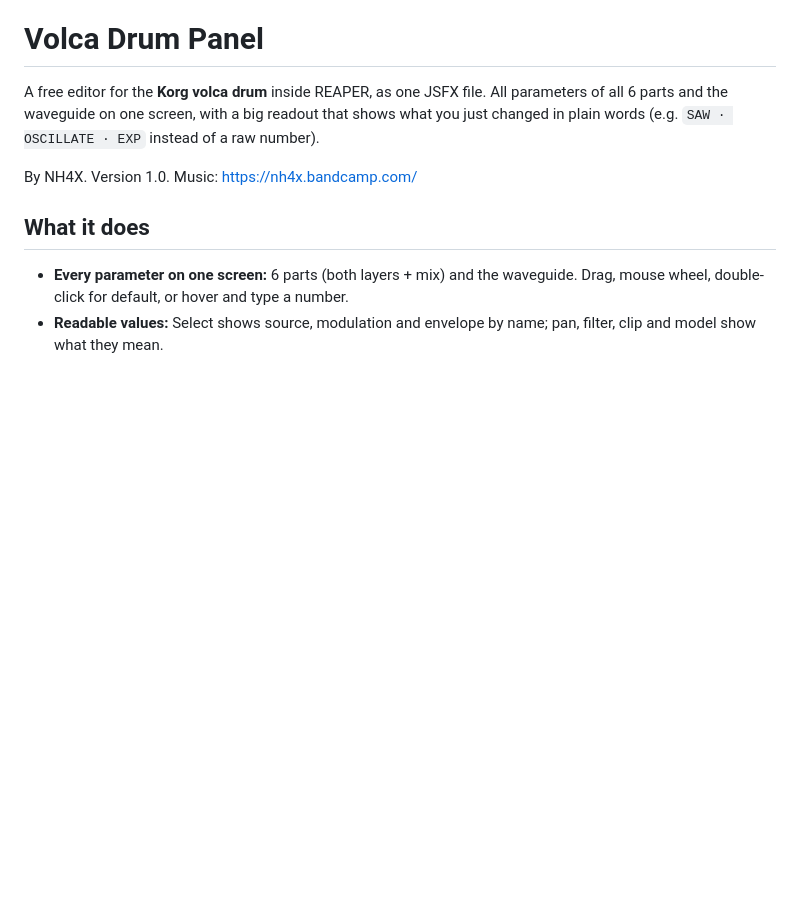
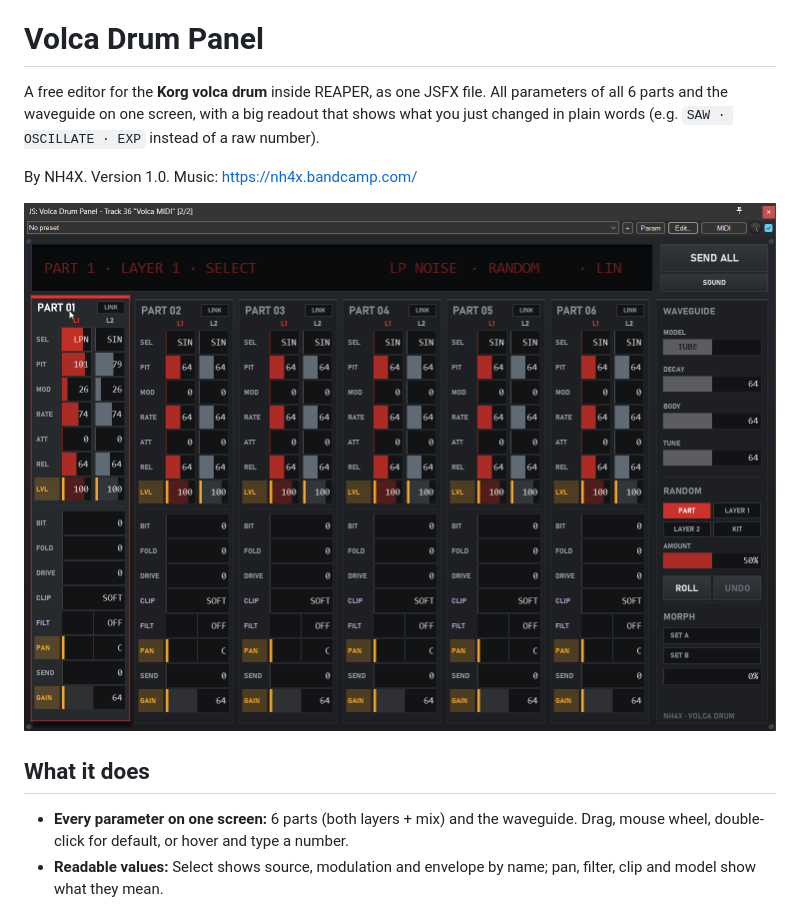
Before and after one commit to NH4Xnet/volca-drum-panel, a Markdown page: README.md, the part around the change. GitHub-like rendering; pictures changed too: screenshot.png (added); blank space fills up the shorter version.

Commit message:
Add screenshot to README
Co-Authored-By: Claude Opus 5.5 <noreply@anthropic.com>

```diff
--- a/README.md
+++ b/README.md
@@ -3,6 +3,8 @@
 A free editor for the **Korg volca drum** inside REAPER, as one JSFX file. All parameters of all 6 parts and the waveguide on one screen, with a big readout that shows what you just changed in plain words (e.g. `SAW · OSCILLATE · EXP` instead of a raw number).
 
 By NH4X. Version 1.0. Music: https://nh4x.bandcamp.com/
+
+![Volca Drum Panel in REAPER](screenshot.png)
 
 ## What it does
 - **Every parameter on one screen:** 6 parts (both layers + mix) and the waveguide. Drag, mouse wheel, double-click for default, or hover and type a number.
```
